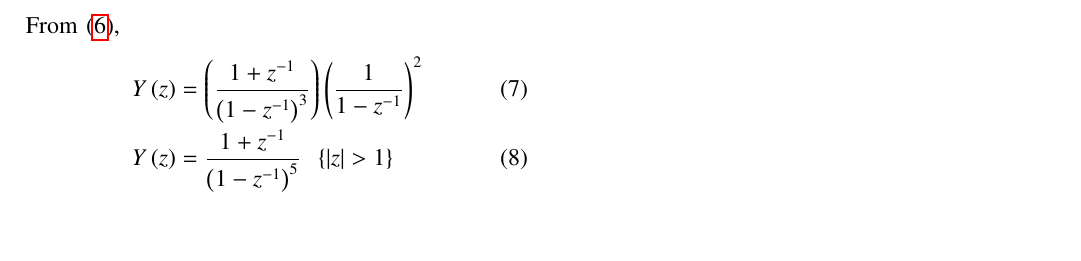
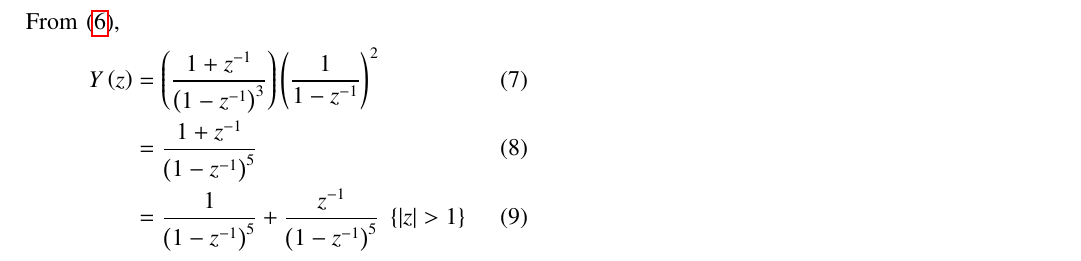
Before and after one commit to vs00007/EE1205, a LaTeX paper (11.9.4.7/main.tex): part of the page, cut so that both start at the same text, the shorter picture padded with empty space. Compiled offline with pdfLaTeX.

Commit message:
Update 8

```diff
--- a/11.9.4.7/main.tex
+++ b/11.9.4.7/main.tex
@@ -86,7 +86,8 @@ Using \eqref{eq:shiftk},
 From \eqref{eq:11.9.4.7.1},
 \begin{align}
     Y\brak{z}&=\brak{\frac{1+z^{-1}}{\brak{1-z^{-1}}^3}}\brak{\frac{1}{1-z^{-1}}}^2\\
-    Y\brak{z}&=\frac{1+z^{-1}}{\brak{1-z^{-1}}^5}\;\;\cbrak{\abs{z}>1}
+    &=\frac{1+z^{-1}}{\brak{1-z^{-1}}^5}\\
+    &=\frac{1}{\brak{1-z^{-1}}^5}+\frac{z^{-1}}{\brak{1-z^{-1}}^5}\;\cbrak{\abs{z}>1}
 \end{align}
 From \eqref{eq:11.9.5.26.12}, using \eqref{eq:shiftk},
 \begin{align}
```
Also changed, not shown: 11.9.4.7/main.pdf, 11.9.4.7/main.tex (4 more changed lines), 2 other files.
